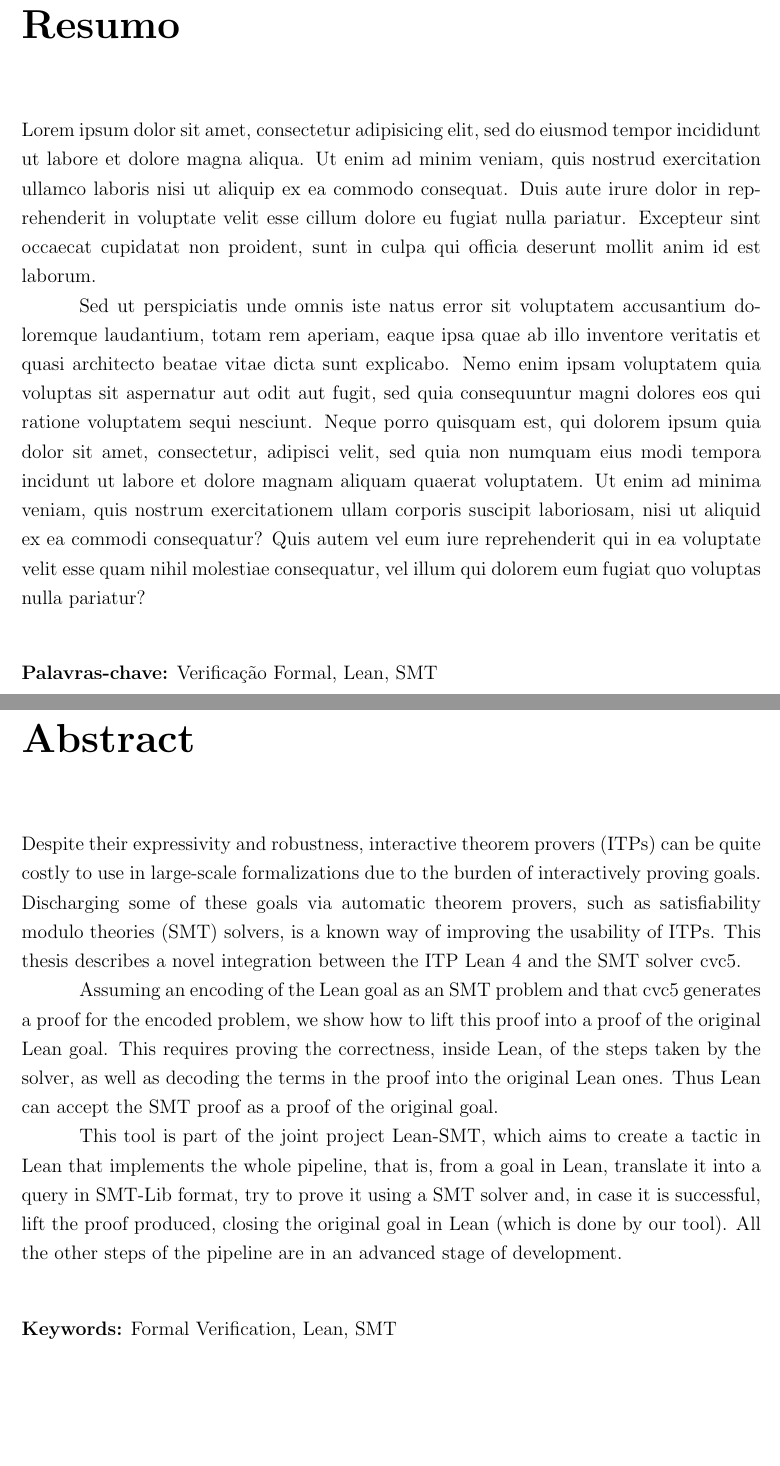
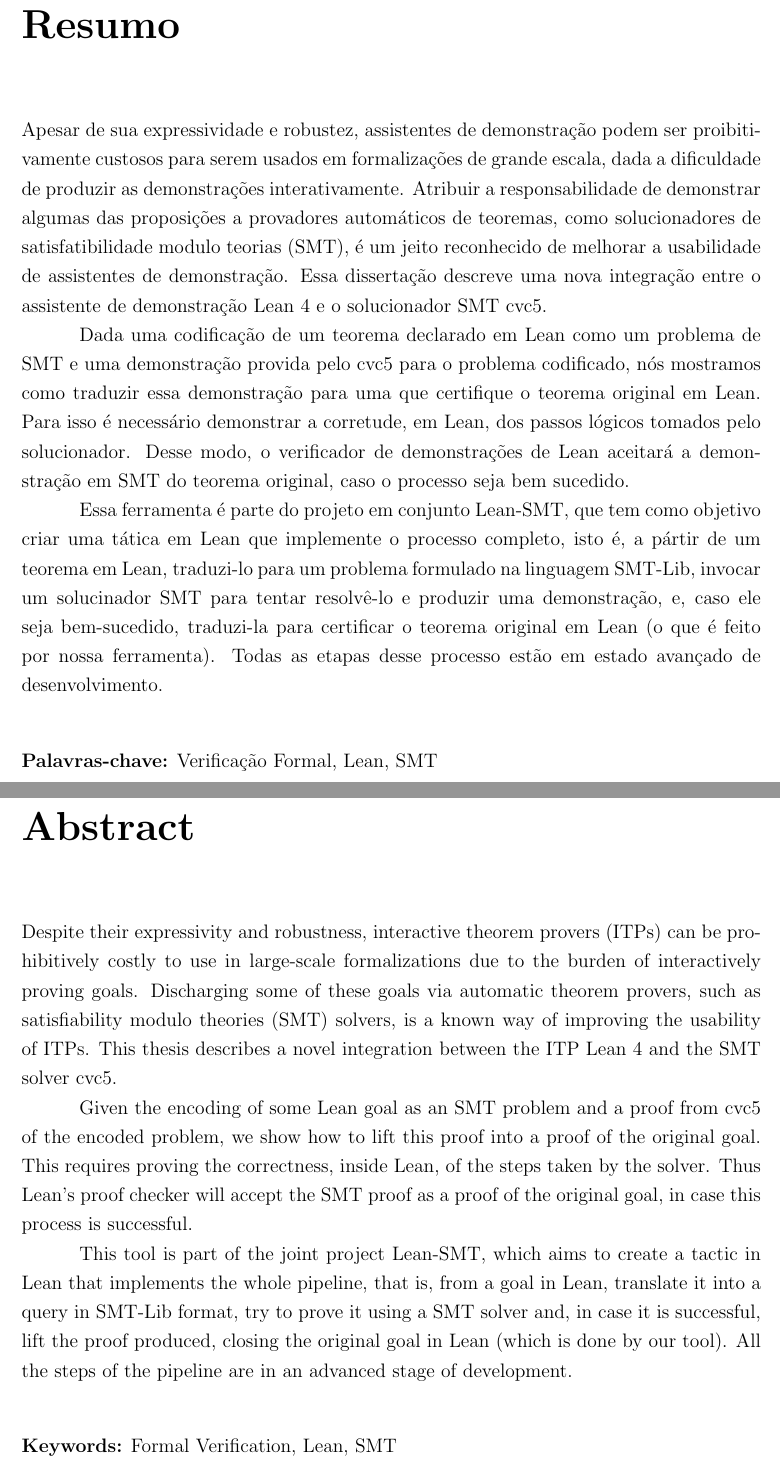
Before and after one commit to tomaz1502/master-thesis, a LaTeX thesis (main.tex, which reads abstract.tex, resumo.tex): two parts of pages 9 and 10 of 19, joined at a grey line, cut so that both start at the same text, the shorter picture padded with empty space. Compiled offline with pdfLaTeX.

Commit message:
added translated abstract

```diff
--- a/abstract.tex
+++ b/abstract.tex
@@ -1,5 +1,5 @@
-Despite their expressivity and robustness, interactive theorem pro\-vers (ITPs)
-can be quite costly to use in large-scale formalizations due to the burden of
+Despite their expressivity and robustness, interactive theorem provers (ITPs)
+can be prohibitively costly to use in large-scale formalizations due to the burden of
 interactively proving goals.
 %
 Discharging some of these goals via automatic theorem provers, such as
@@ -9,13 +9,12 @@ usability of ITPs.
 This thesis describes a novel integration between the ITP
 Lean 4 and the SMT solver cvc5.
 
-Assuming an encoding of the Lean goal as an SMT problem and that cvc5
-generates a proof for the encoded problem, we show how to lift this proof into
-a proof of the original Lean goal.
+Given the encoding of some Lean goal as an SMT problem and a proof from
+cvc5 of the encoded problem, we show how to lift this proof into a proof
+of the original goal.
 %
 This requires proving the correctness, inside Lean, of the steps taken by the
-solver, as well as decoding the terms in the proof into the original Lean
-ones. Thus Lean can accept the SMT proof as a proof of the original goal.
+solver. Thus Lean's proof checker will accept the SMT proof as a proof of the original goal, in case this process is successful.
 
 This tool is part of the joint project Lean-SMT, which aims to create a
 tactic in Lean that implements the whole pipeline, that is, from a goal in
@@ -23,4 +22,4 @@ Lean, translate it into a query in SMT-Lib format, try to prove it using
 a SMT solver and, in case it is successful, lift the proof produced,
 closing the original goal in Lean (which is done by our tool).
 %
-All the other steps of the pipeline are in an advanced stage of development.
+All the steps of the pipeline are in an advanced stage of development.
--- a/resumo.tex
+++ b/resumo.tex
@@ -1,3 +1,39 @@
-Lorem ipsum dolor sit amet, consectetur adipisicing elit, sed do eiusmod tempor incididunt ut labore et dolore magna aliqua. Ut enim ad minim veniam, quis nostrud exercitation ullamco laboris nisi ut aliquip ex ea commodo consequat. Duis aute irure dolor in reprehenderit in voluptate velit esse cillum dolore eu fugiat nulla pariatur. Excepteur sint occaecat cupidatat non proident, sunt in culpa qui officia deserunt mollit anim id est laborum.
+Apesar de sua expressividade e robustez, assistentes
+de demonstra\c{c}\~ao podem ser proibitivamente custosos
+para serem usados em formaliza\c{c}\~oes de grande escala,
+dada a dificuldade de produzir as demonstra\c{c}\~oes
+interativamente.
+%
+Atribuir a responsabilidade de demonstrar algumas das
+proposi\c{c}\~oes a provadores autom\'aticos de teoremas,
+como solucionadores de satisfatibilidade modulo teorias (SMT),
+\'e um jeito reconhecido de melhorar a usabilidade de
+assistentes de demonstra\c{c}\~ao.
+%
+Essa disserta\c{c}\~ao descreve uma nova integra\c{c}\~ao
+entre o assistente de demonstra\c{c}\~ao Lean 4 e o
+solucionador SMT cvc5.
 
-Sed ut perspiciatis unde omnis iste natus error sit voluptatem accusantium doloremque laudantium, totam rem aperiam, eaque ipsa quae ab illo inventore veritatis et quasi architecto beatae vitae dicta sunt explicabo. Nemo enim ipsam voluptatem quia voluptas sit aspernatur aut odit aut fugit, sed quia consequuntur magni dolores eos qui ratione voluptatem sequi nesciunt. Neque porro quisquam est, qui dolorem ipsum quia dolor sit amet, consectetur, adipisci velit, sed quia non numquam eius modi tempora incidunt ut labore et dolore magnam aliquam quaerat voluptatem. Ut enim ad minima veniam, quis nostrum exercitationem ullam corporis suscipit laboriosam, nisi ut aliquid ex ea commodi consequatur? Quis autem vel eum iure reprehenderit qui in ea voluptate velit esse quam nihil molestiae consequatur, vel illum qui dolorem eum fugiat quo voluptas nulla pariatur?
+Dada uma codifica\c{c}\~ao de um teorema declarado em Lean como um
+problema de SMT e uma demonstra\c{c}\~ao provida pelo cvc5 para
+o problema codificado, n\'os mostramos como traduzir essa
+demonstra\c{c}\~ao para uma que certifique o teorema original em
+Lean.
+%
+Para isso \'e necess\'ario demonstrar a corretude, em Lean, dos
+passos l\'ogicos tomados pelo solucionador. Desse modo, o
+verificador de demonstra\c{c}\~oes de Lean aceitar\'a a
+demonstra\c{c}\~ao em SMT do teorema original, caso o processo
+seja bem sucedido.
+
+Essa ferramenta \'e parte do projeto em conjunto Lean-SMT,
+que tem como objetivo criar uma t\'atica em Lean que implemente
+o processo completo, isto \'e, a p\'artir de um teorema em Lean,
+traduzi-lo para um problema formulado na linguagem SMT-Lib,
+invocar um solucinador SMT para tentar resolv\^e-lo e produzir
+uma demonstra\c{c}\~ao, e, caso ele seja bem-sucedido,
+traduzi-la para certificar o teorema original em Lean (o que
+\'e feito por nossa ferramenta).
+%
+Todas as etapas desse processo est\~ao em estado
+avan\c{c}ado de desenvolvimento.
```
